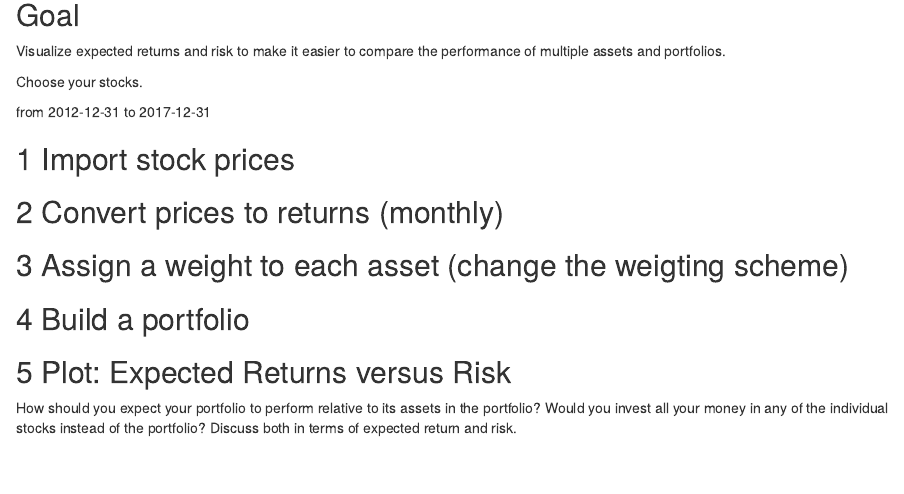
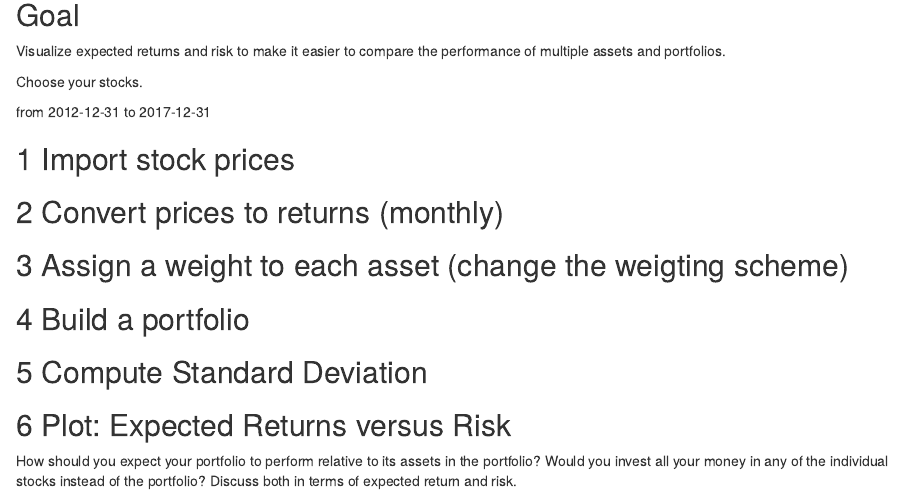
Before and after one commit to daniellee70/PSU_FIN3100_FinancialAnalytics, an R Markdown document (06_week7/Apply6.Rmd): the page in a window 1100 px wide, from 320 px down. The pictures show the output file 06_week7/Apply6.html that the author committed with the source, opened offline.

Commit message:
Revised the apply6 file

```diff
--- a/06_week7/Apply6.Rmd
+++ b/06_week7/Apply6.Rmd
@@ -40,6 +40,9 @@ from 2012-12-31 to 2017-12-31
 ## 4 Build a portfolio
 
 
-## 5 Plot: Expected Returns versus Risk
+## 5 Compute Standard Deviation
+
+
+## 6 Plot: Expected Returns versus Risk
 
 How should you expect your portfolio to perform relative to its assets in the portfolio? Would you invest all your money in any of the individual stocks instead of the portfolio? Discuss both in terms of expected return and risk.
```
Also changed, not shown: 06_week7/Apply6.html.
